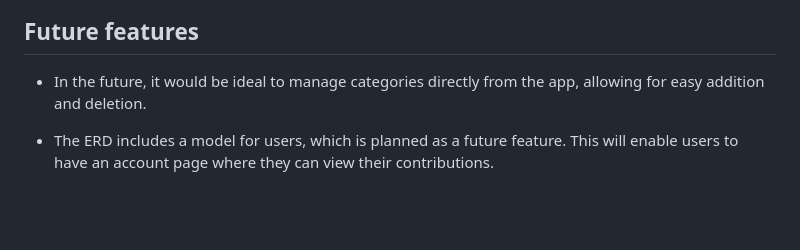
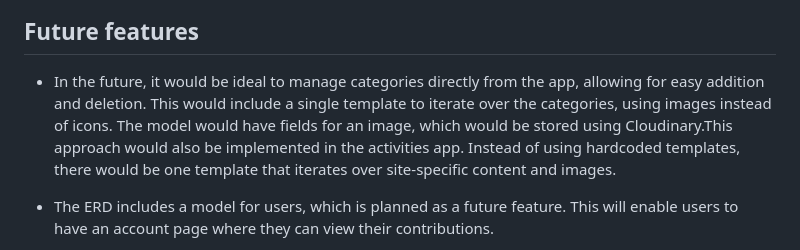
Before and after one commit to Malinchristina/handbook-for-burnout, a Markdown page: README.md, the part around the change. Rendered like a GitHub page; blank space fills up the shorter version.

Commit message:
update future features

```diff
--- a/README.md
+++ b/README.md
@@ -169,7 +169,7 @@ Signs users out of their account, providing a secure exit from the app.
 
 ## Future features
 
-- In the future, it would be ideal to manage categories directly from the app, allowing for easy addition and deletion.
+- In the future, it would be ideal to manage categories directly from the app, allowing for easy addition and deletion. This would include a single template to iterate over the categories, using images instead of icons. The model would have fields for an image, which would be stored using Cloudinary.This approach would also be implemented in the activities app. Instead of using hardcoded templates, there would be one template that iterates over site-specific content and images.
 
 - The ERD includes a model for users, which is planned as a future feature. This will enable users to have an account page where they can view their contributions.
 
```
